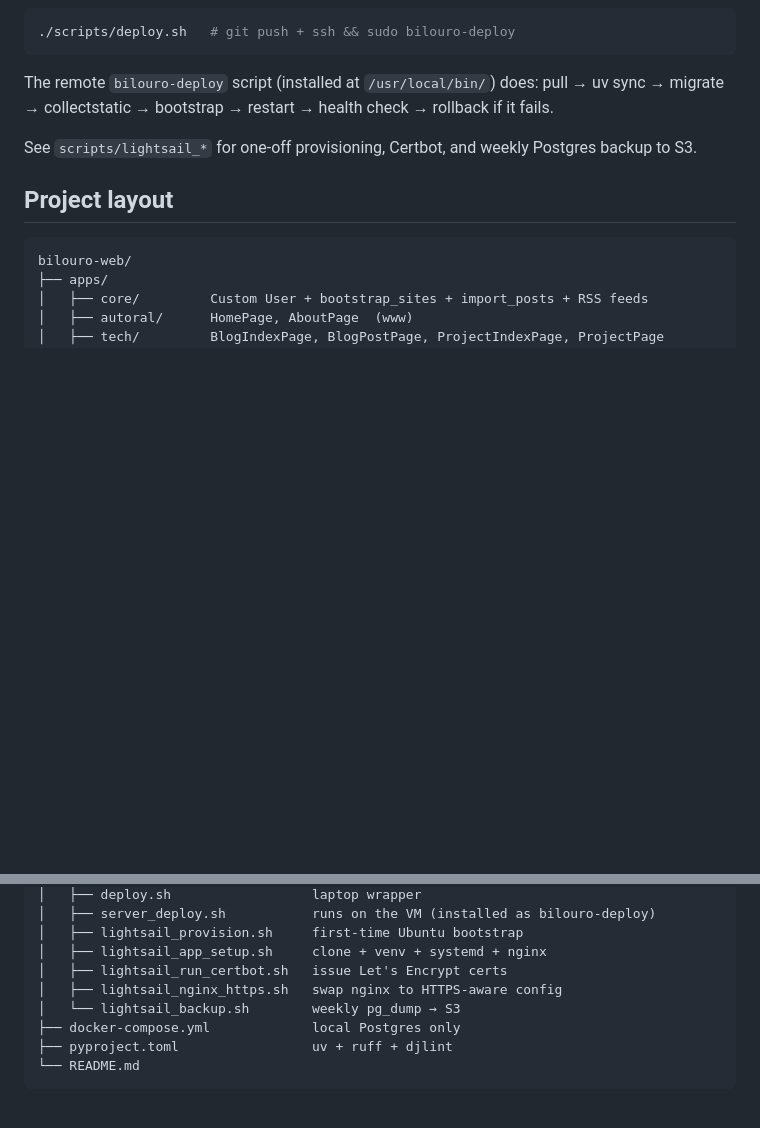
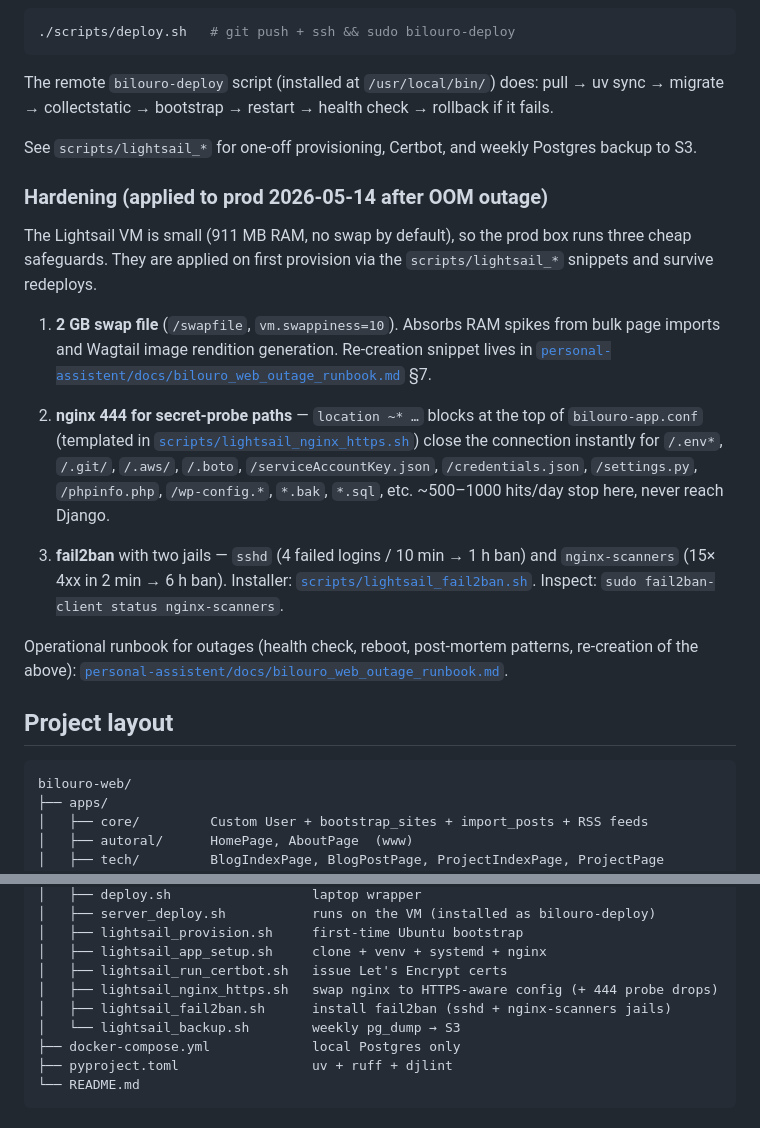
Before and after one commit to bilouro/bilouro-web, a Markdown page: README.md, 2 parts joined by grey strips. Rendered like a GitHub page; blank space fills up the shorter version.

Commit message:
docs(README): document hardening applied after 2026-05-14 outage
Adds a 'Hardening' subsection under production deployment covering the
three mitigations now in prod: 2GB swap, nginx 444 for secret-probe
paths, and fail2ban (sshd + nginx-scanners). Cross-links the outage
runbook and the relevant scripts/.

````diff
--- a/README.md
+++ b/README.md
@@ -78,6 +78,31 @@ pull → uv sync → migrate → collectstatic → bootstrap → restart → hea
 
 See `scripts/lightsail_*` for one-off provisioning, Certbot, and weekly Postgres backup to S3.
 
+### Hardening (applied to prod 2026-05-14 after OOM outage)
+
+The Lightsail VM is small (911 MB RAM, no swap by default), so the prod box runs
+three cheap safeguards. They are applied on first provision via the
+`scripts/lightsail_*` snippets and survive redeploys.
+
+1. **2 GB swap file** (`/swapfile`, `vm.swappiness=10`). Absorbs RAM spikes from
+   bulk page imports and Wagtail image rendition generation. Re-creation snippet
+   lives in [`personal-assistent/docs/bilouro_web_outage_runbook.md`](https://github.com/bilouro/personal-assistant/blob/main/docs/bilouro_web_outage_runbook.md) §7.
+
+2. **nginx 444 for secret-probe paths** — `location ~* …` blocks at the top of
+   `bilouro-app.conf` (templated in [`scripts/lightsail_nginx_https.sh`](scripts/lightsail_nginx_https.sh))
+   close the connection instantly for `/.env*`, `/.git/`, `/.aws/`, `/.boto`,
+   `/serviceAccountKey.json`, `/credentials.json`, `/settings.py`, `/phpinfo.php`,
+   `/wp-config.*`, `*.bak`, `*.sql`, etc. ~500–1000 hits/day stop here, never
+   reach Django.
+
+3. **fail2ban** with two jails — `sshd` (4 failed logins / 10 min → 1 h ban) and
+   `nginx-scanners` (15× 4xx in 2 min → 6 h ban). Installer:
+   [`scripts/lightsail_fail2ban.sh`](scripts/lightsail_fail2ban.sh). Inspect:
+   `sudo fail2ban-client status nginx-scanners`.
+
+Operational runbook for outages (health check, reboot, post-mortem patterns,
+re-creation of the above): [`personal-assistent/docs/bilouro_web_outage_runbook.md`](https://github.com/bilouro/personal-assistant/blob/main/docs/bilouro_web_outage_runbook.md).
+
 ## Project layout
 
 ```
@@ -100,7 +125,8 @@ bilouro-web/
 │   ├── lightsail_provision.sh     first-time Ubuntu bootstrap
 │   ├── lightsail_app_setup.sh     clone + venv + systemd + nginx
 │   ├── lightsail_run_certbot.sh   issue Let's Encrypt certs
-│   ├── lightsail_nginx_https.sh   swap nginx to HTTPS-aware config
+│   ├── lightsail_nginx_https.sh   swap nginx to HTTPS-aware config (+ 444 probe drops)
+│   ├── lightsail_fail2ban.sh      install fail2ban (sshd + nginx-scanners jails)
 │   └── lightsail_backup.sh        weekly pg_dump → S3
 ├── docker-compose.yml             local Postgres only
 ├── pyproject.toml                 uv + ruff + djlint
````
